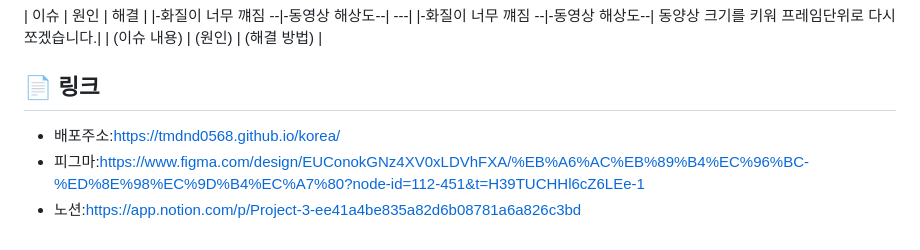
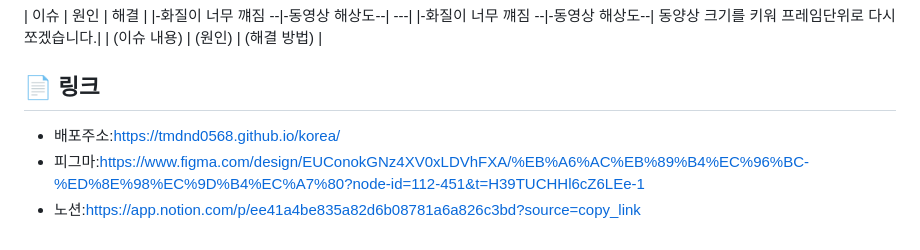
Before and after one commit to tmdnd0568/korea, a Markdown page: README.md, the part around one of its changes. GitHub-like rendering.

```diff
--- a/README.md
+++ b/README.md
@@ -93,6 +93,7 @@ korea/
 | (이슈 내용) | (원인) | (해결 방법) |
 
 ## 📄 링크
+
 - 배포주소:https://tmdnd0568.github.io/korea/
 - 피그마:https://www.figma.com/design/EUConokGNz4XV0xLDVhFXA/%EB%A6%AC%EB%89%B4%EC%96%BC-%ED%8E%98%EC%9D%B4%EC%A7%80?node-id=112-451&t=H39TUCHHl6cZ6LEe-1
-- 노션:https://app.notion.com/p/Project-3-ee41a4be835a82d6b08781a6a826c3bd
+- 노션:https://app.notion.com/p/ee41a4be835a82d6b08781a6a826c3bd?source=copy_link
```
Also changed, not shown: other parts of README.md (+1 -1 lines).
